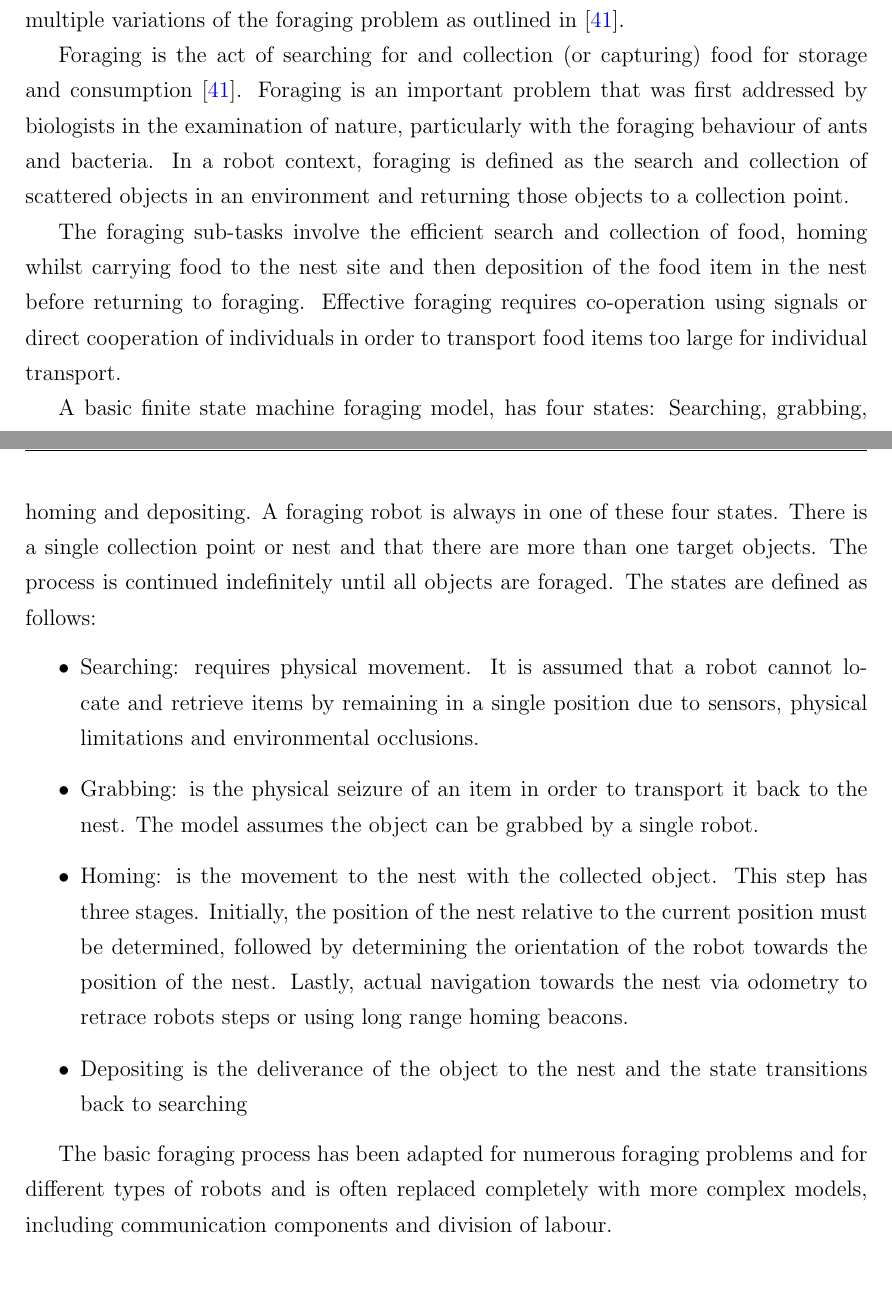
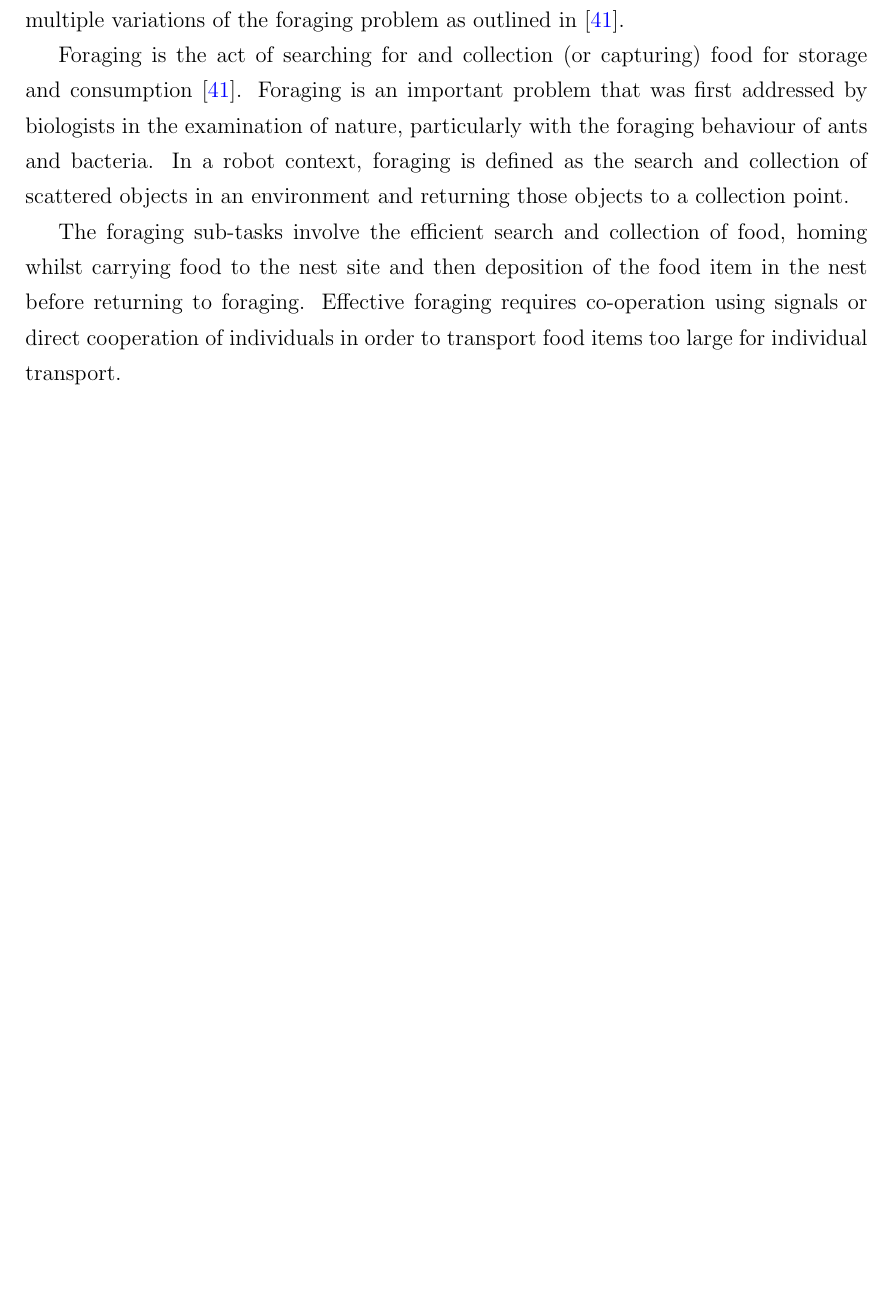
Before and after one commit to jaderabbit/thesis, a LaTeX thesis (thesis.tex, which reads chapters/chapter2/main.tex): two parts of pages 18 and 19 of 51 before the commit and part of page 18 of 51 after it, the two joined at a grey line, cut so that both start at the same text, the shorter picture padded with empty space. Compiled offline with pdfLaTeX; a LaTeX package or settings file that is missing is left out.

Commit message:
Commented out 'basic finite state machine' description

```diff
--- a/chapters/chapter2/main.tex
+++ b/chapters/chapter2/main.tex
@@ -22,16 +22,16 @@ Foraging is the act of searching for and collection (or capturing) food for stor
 The foraging sub-tasks involve the efficient search and collection of food, homing whilst carrying food to the nest site and then deposition of the food item in the nest before returning to foraging. Effective foraging requires co-operation using signals or direct cooperation of individuals in order to transport food items too large for individual transport.
 
 %Naive foraging?? Probably save for later.
-A basic finite state machine foraging model, has four states: Searching, grabbing, homing and depositing. A foraging robot is always in one of these four states. There is a single collection point or nest and that there are more than one target objects. The process is continued indefinitely until all objects are foraged. The states are defined as follows:
+%A basic finite state machine foraging model, has four states: Searching, grabbing, homing and depositing. A foraging robot is always in one of these four states. There is a single collection point or nest and that there are more than one target objects. The process is continued indefinitely until all objects are foraged. The states are defined as follows:
 
-\begin{itemize}
-\item Searching: requires physical movement. It is assumed that a robot cannot locate and retrieve items by remaining in a single position due to sensors, physical limitations and environmental occlusions.
-\item Grabbing: is the physical seizure of an item in order to transport it back to the nest. The model assumes the object can be grabbed by a single robot.
-\item Homing: is the movement to the nest with the collected object. This step has three stages. Initially, the position of the nest relative to the current position must be determined, followed by determining the orientation of the robot towards the position of the nest. Lastly, actual navigation towards the nest via odometry to retrace robots steps or using long range homing beacons.
-\item Depositing is the deliverance of the object to the nest and the state transitions back to searching
-\end{itemize}
+%\begin{itemize}
+%\item Searching: requires physical movement. It is assumed that a robot cannot locate and retrieve items by remaining in a single position due to sensors, physical limitations and environmental occlusions.
+%\item Grabbing: is the physical seizure of an item in order to transport it back to the nest. The model assumes the object can be grabbed by a single robot.
+%\item Homing: is the movement to the nest with the collected object. This step has three stages. Initially, the position of the nest relative to the current position must be determined, followed by determining the orientation of the robot towards the position of the nest. Lastly, actual navigation towards the nest via odometry to retrace robots steps or using long range homing beacons.
+%\item Depositing is the deliverance of the object to the nest and the state transitions back to searching
+%\end{itemize}
 
-The basic foraging process has been adapted for numerous foraging problems and for different types of robots and is often replaced completely with more complex models, including communication components and division of labour.
+%The basic foraging process has been adapted for numerous foraging problems and for different types of robots and is often replaced completely with more complex models, including communication components and division of labour.
 
 \section{Biological Inspiration}
 
```
